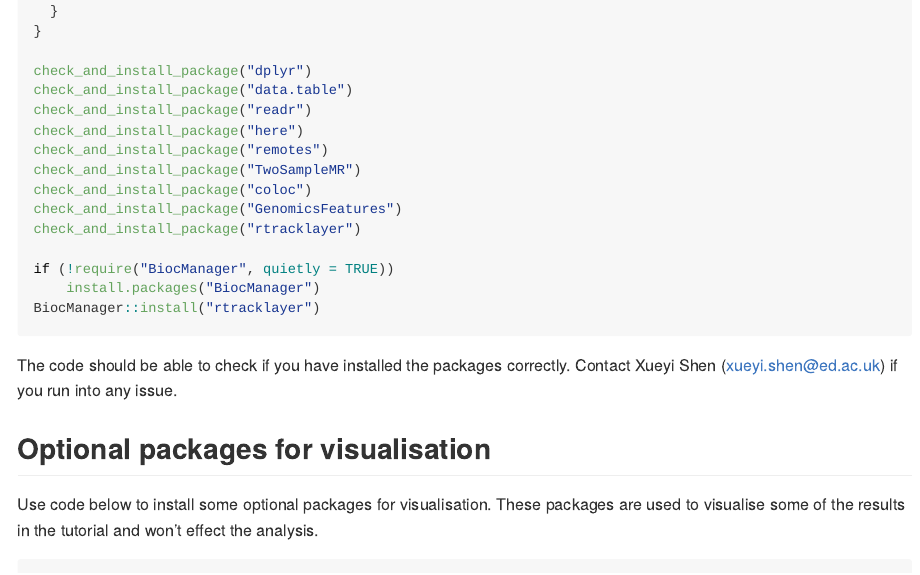
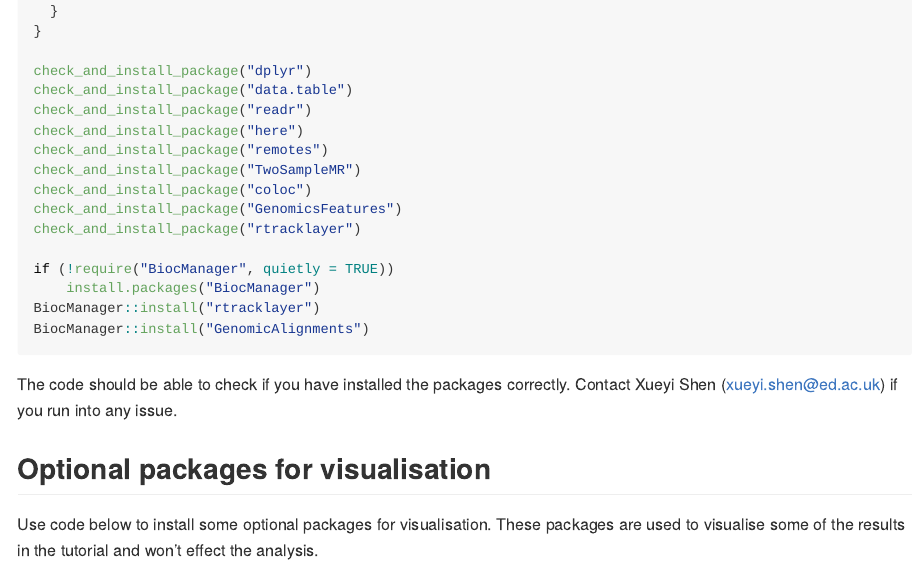
Before and after one commit to xshen796/Proteomics_Workshop_Practical, an R Markdown document (Setup.Rmd): the page in a window 1100 px wide, from 1680 px down. The pictures show the output file Setup.html that the author committed with the source, opened offline.

Commit message:
optional packages

````diff
--- a/Setup.Rmd
+++ b/Setup.Rmd
@@ -73,6 +73,7 @@ check_and_install_package("rtracklayer")
 if (!require("BiocManager", quietly = TRUE))
     install.packages("BiocManager")
 BiocManager::install("rtracklayer")
+BiocManager::install("GenomicAlignments")
 ```
 
 The code should be able to check if you have installed the packages correctly. Contact Xueyi Shen (xueyi.shen@ed.ac.uk) if you run into any issue.
````
Also changed, not shown: Setup.html, Setup.md.
